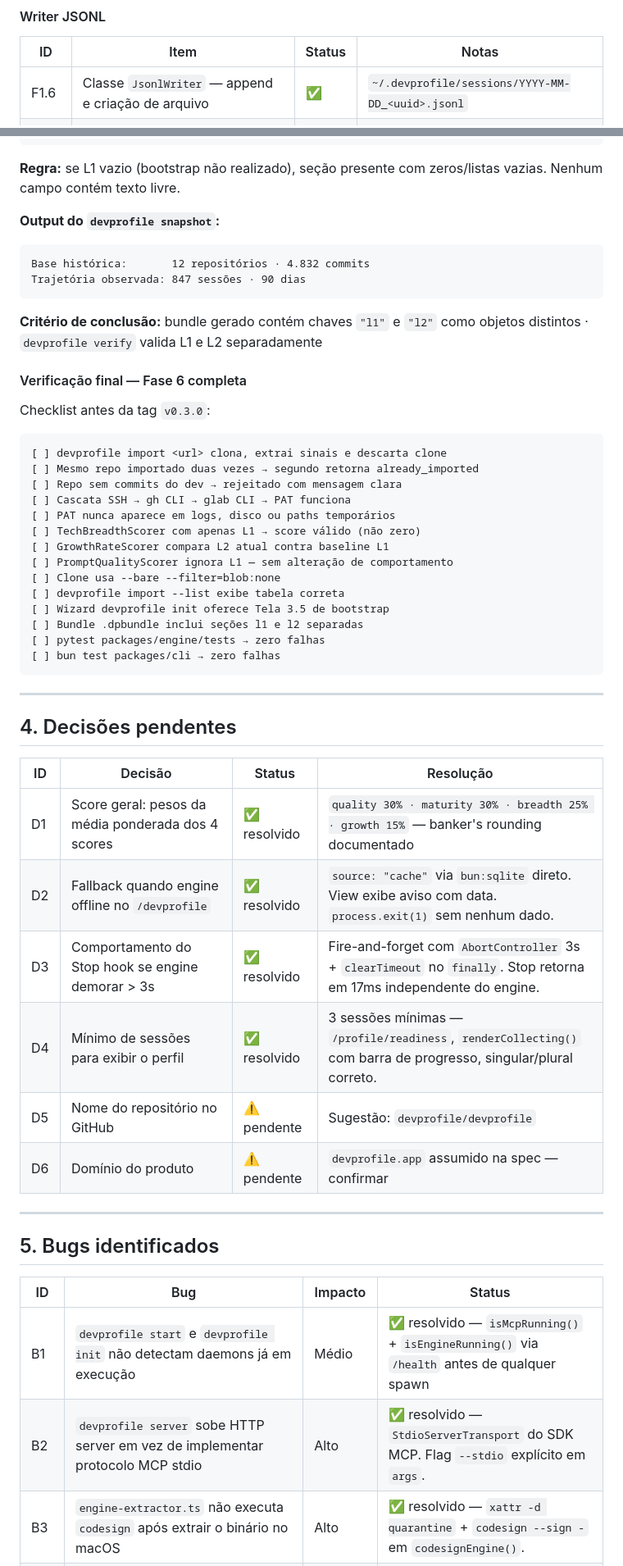
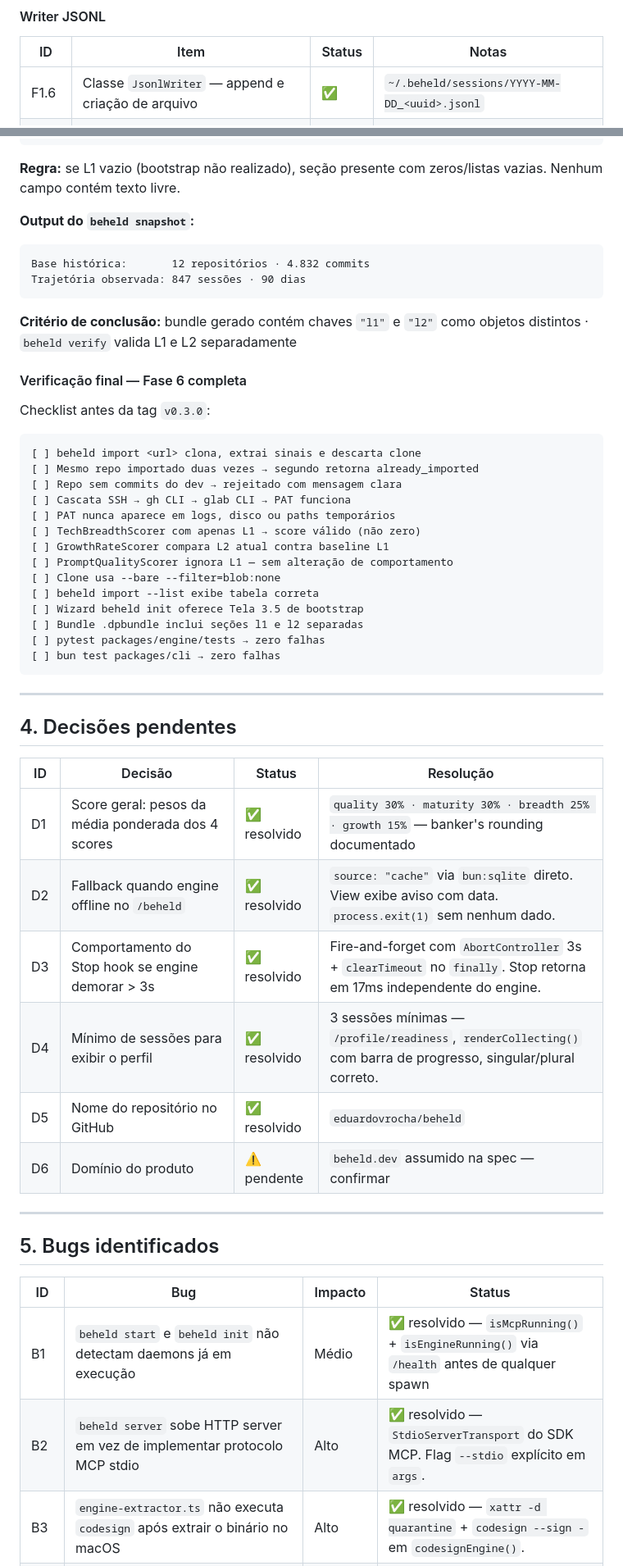
Before and after one commit to eduardovrocha/beheld, a Markdown page: docs/beheld-master.md, 2 parts joined by grey strips. Shown at 82% size. GitHub-like rendering.

````diff
--- a/docs/beheld-master.md
+++ b/docs/beheld-master.md
@@ -194,7 +194,7 @@ O portal de recrutadores chega com uma base de perfis reais — resolve o proble
 
 | ID | Item | Status | Notas |
 |----|------|--------|-------|
-| F1.6 | Classe `JsonlWriter` — append e criação de arquivo | ✅ | `~/.devprofile/sessions/YYYY-MM-DD_<uuid>.jsonl` |
+| F1.6 | Classe `JsonlWriter` — append e criação de arquivo | ✅ | `~/.beheld/sessions/YYYY-MM-DD_<uuid>.jsonl` |
 | F1.7 | Rotação automática à meia-noite | ✅ | Novo arquivo no dia seguinte |
 | F1.8 | Rotação por tamanho (>50 MB → gzip + novo arquivo) | ✅ | |
 | F1.9 | Índice de sessões em `sessions/index.json` | ✅ | |
@@ -768,20 +768,20 @@ Atualiza o bundle para incluir L1 e L2 como seções separadas:
 
 **Regra:** se L1 vazio (bootstrap não realizado), seção presente com zeros/listas vazias. Nenhum campo contém texto livre.
 
-**Output do `devprofile snapshot`:**
+**Output do `beheld snapshot`:**
 ```
 Base histórica:       12 repositórios · 4.832 commits
 Trajetória observada: 847 sessões · 90 dias
 ```
 
-**Critério de conclusão:** bundle gerado contém chaves `"l1"` e `"l2"` como objetos distintos · `devprofile verify` valida L1 e L2 separadamente
+**Critério de conclusão:** bundle gerado contém chaves `"l1"` e `"l2"` como objetos distintos · `beheld verify` valida L1 e L2 separadamente
 
 #### Verificação final — Fase 6 completa
 
 Checklist antes da tag `v0.3.0`:
 
 ```
-[ ] devprofile import <url> clona, extrai sinais e descarta clone
+[ ] beheld import <url> clona, extrai sinais e descarta clone
 [ ] Mesmo repo importado duas vezes → segundo retorna already_imported
 [ ] Repo sem commits do dev → rejeitado com mensagem clara
 [ ] Cascata SSH → gh CLI → glab CLI → PAT funciona
@@ -790,8 +790,8 @@ Checklist antes da tag `v0.3.0`:
 [ ] GrowthRateScorer compara L2 atual contra baseline L1
 [ ] PromptQualityScorer ignora L1 — sem alteração de comportamento
 [ ] Clone usa --bare --filter=blob:none
-[ ] devprofile import --list exibe tabela correta
-[ ] Wizard devprofile init oferece Tela 3.5 de bootstrap
+[ ] beheld import --list exibe tabela correta
+[ ] Wizard beheld init oferece Tela 3.5 de bootstrap
 [ ] Bundle .dpbundle inclui seções l1 e l2 separadas
 [ ] pytest packages/engine/tests → zero falhas
 [ ] bun test packages/cli → zero falhas
@@ -804,11 +804,11 @@ Checklist antes da tag `v0.3.0`:
 | ID | Decisão | Status | Resolução |
 |----|---------|--------|-----------|
 | D1 | Score geral: pesos da média ponderada dos 4 scores | ✅ resolvido | `quality 30% · maturity 30% · breadth 25% · growth 15%` — banker's rounding documentado |
-| D2 | Fallback quando engine offline no `/devprofile` | ✅ resolvido | `source: "cache"` via `bun:sqlite` direto. View exibe aviso com data. `process.exit(1)` sem nenhum dado. |
+| D2 | Fallback quando engine offline no `/beheld` | ✅ resolvido | `source: "cache"` via `bun:sqlite` direto. View exibe aviso com data. `process.exit(1)` sem nenhum dado. |
 | D3 | Comportamento do Stop hook se engine demorar > 3s | ✅ resolvido | Fire-and-forget com `AbortController` 3s + `clearTimeout` no `finally`. Stop retorna em 17ms independente do engine. |
 | D4 | Mínimo de sessões para exibir o perfil | ✅ resolvido | 3 sessões mínimas — `/profile/readiness`, `renderCollecting()` com barra de progresso, singular/plural correto. |
-| D5 | Nome do repositório no GitHub | ⚠️ pendente | Sugestão: `devprofile/devprofile` |
-| D6 | Domínio do produto | ⚠️ pendente | `devprofile.app` assumido na spec — confirmar |
+| D5 | Nome do repositório no GitHub | ✅ resolvido | `eduardovrocha/beheld` |
+| D6 | Domínio do produto | ⚠️ pendente | `beheld.dev` assumido na spec — confirmar |
 
 ---
 
@@ -816,7 +816,7 @@ Checklist antes da tag `v0.3.0`:
 
 | ID | Bug | Impacto | Status |
 |----|-----|---------|--------|
-| B1 | `devprofile start` e `devprofile init` não detectam daemons já em execução | Médio | ✅ resolvido — `isMcpRunning()` + `isEngineRunning()` via `/health` antes de qualquer spawn |
-| B2 | `devprofile server` sobe HTTP server em vez de implementar protocolo MCP stdio | Alto | ✅ resolvido — `StdioServerTransport` do SDK MCP. Flag `--stdio` explícito em `args`. |
+| B1 | `beheld start` e `beheld init` não detectam daemons já em execução | Médio | ✅ resolvido — `isMcpRunning()` + `isEngineRunning()` via `/health` antes de qualquer spawn |
+| B2 | `beheld server` sobe HTTP server em vez de implementar protocolo MCP stdio | Alto | ✅ resolvido — `StdioServerTransport` do SDK MCP. Flag `--stdio` explícito em `args`. |
 | B3 | `engine-extractor.ts` não executa `codesign` após extrair o binário no macOS | Alto | ✅ resolvido — `xattr -d quarantine` + `codesign --sign -` em `codesignEngine()`. |
 | B4 | Path leakage em `metadata.command` — caminhos absolutos expostos nos JSONL | 🔴 Crítico | ✅ resolvido — `sanitizeMetadata()` substitui paths por `[path:<8-char-hash>]`. |
````
Also changed, not shown: other parts of docs/beheld-master.md (+54 -54 lines), docs/beheld-fase5-extensions-prompts.md (+25 -25 lines), docs/beheld-fase7-prompts.md (+49 -49 lines).
